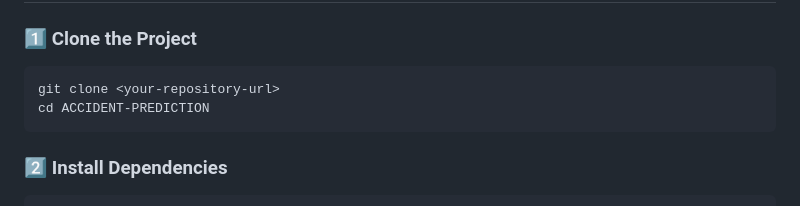
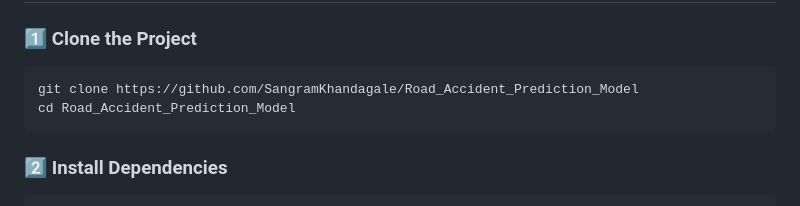
Before and after one commit to SangramKhandagale/Road_Accident_Prediction_Model, a Markdown page: Readme.md, the part around the change. Rendered like a GitHub page.

````diff
--- a/Readme.md
+++ b/Readme.md
@@ -10,8 +10,8 @@ This system predicts road accident risks using advanced AI models trained on rea
 
 ### 1️⃣ Clone the Project
 ```bash
-git clone <your-repository-url>
-cd ACCIDENT-PREDICTION
+git clone https://github.com/SangramKhandagale/Road_Accident_Prediction_Model
+cd Road_Accident_Prediction_Model
 ```
 
 ### 2️⃣ Install Dependencies
````
